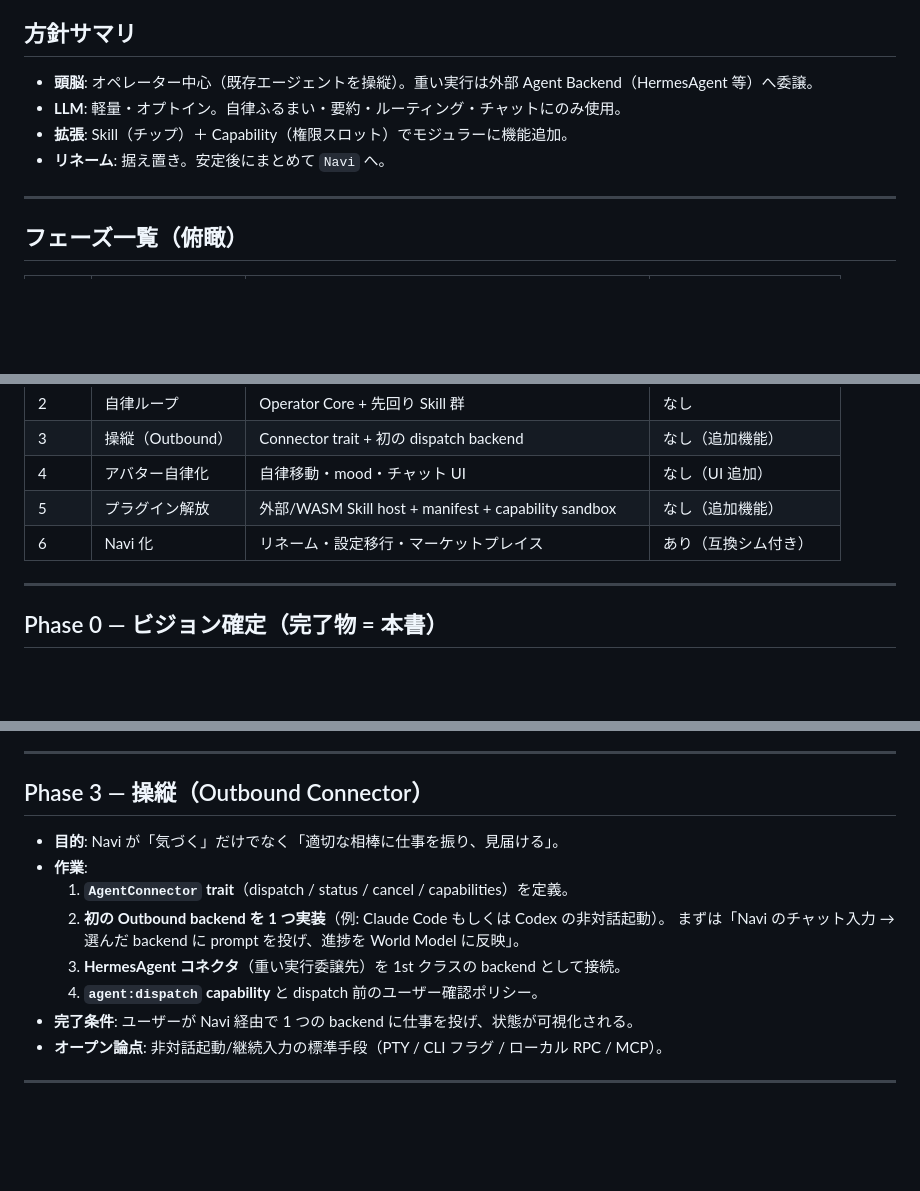
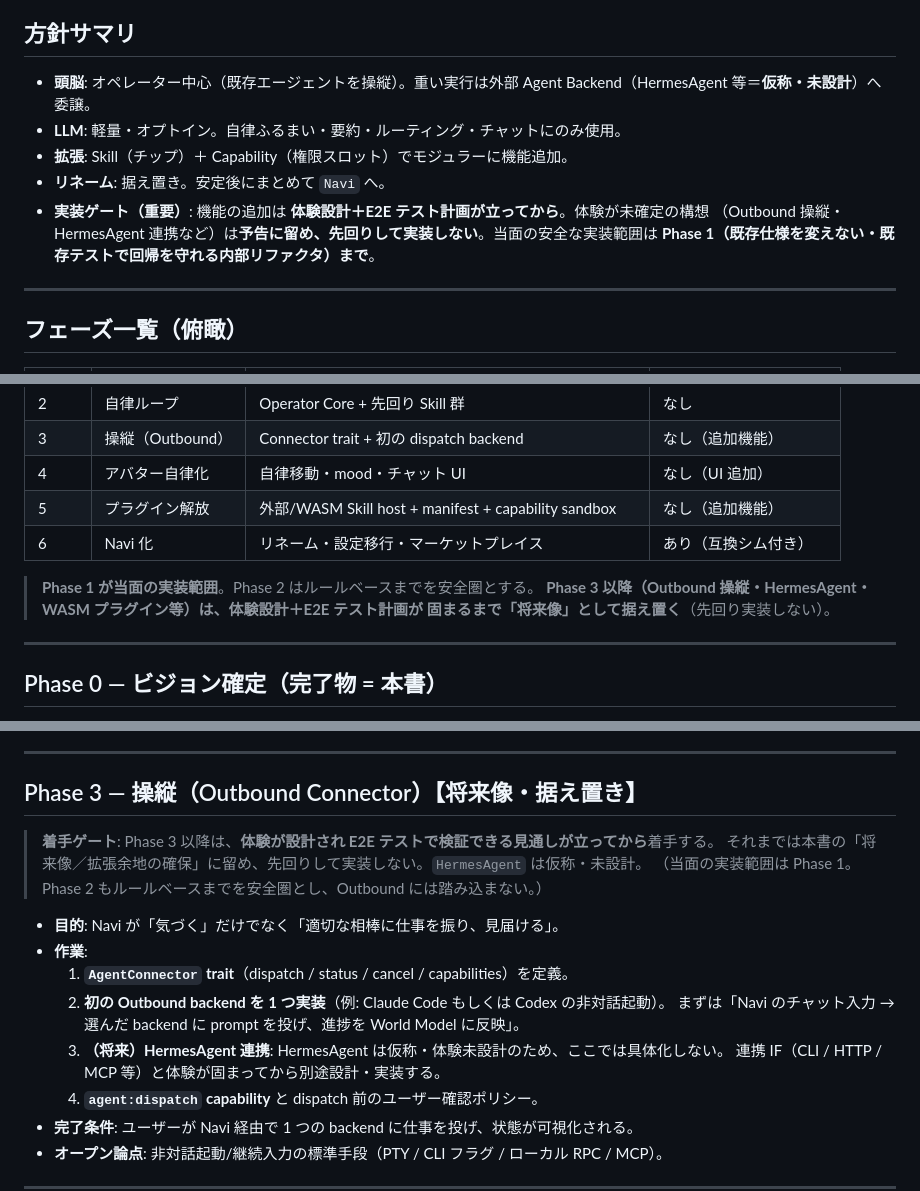
Before and after one commit to katya4oyu/agent-pets, a Markdown page: docs/navi-roadmap.md, 3 parts joined by grey strips. Drawn GitHub-style; blank space fills up the shorter version.

```diff
--- a/docs/navi-roadmap.md
+++ b/docs/navi-roadmap.md
@@ -8,10 +8,13 @@
 
 ## 方針サマリ
 
-- **頭脳**: オペレーター中心（既存エージェントを操縦）。重い実行は外部 Agent Backend（HermesAgent 等）へ委譲。
+- **頭脳**: オペレーター中心（既存エージェントを操縦）。重い実行は外部 Agent Backend（HermesAgent 等＝**仮称・未設計**）へ委譲。
 - **LLM**: 軽量・オプトイン。自律ふるまい・要約・ルーティング・チャットにのみ使用。
 - **拡張**: Skill（チップ）＋ Capability（権限スロット）でモジュラーに機能追加。
 - **リネーム**: 据え置き。安定後にまとめて `Navi` へ。
+- **実装ゲート（重要）**: 機能の追加は **体験設計＋E2E テスト計画が立ってから**。体験が未確定の構想
+  （Outbound 操縦・HermesAgent 連携など）は**予告に留め、先回りして実装しない**。当面の安全な実装範囲は
+  **Phase 1（既存仕様を変えない・既存テストで回帰を守れる内部リファクタ）まで**。
 
 ---
 
@@ -26,6 +29,10 @@
 | 4 | アバター自律化 | 自律移動・mood・チャット UI | なし（UI 追加） |
 | 5 | プラグイン解放 | 外部/WASM Skill host + manifest + capability sandbox | なし（追加機能） |
 | 6 | Navi 化 | リネーム・設定移行・マーケットプレイス | あり（互換シム付き） |
+
+> **Phase 1 が当面の実装範囲**。Phase 2 はルールベースまでを安全圏とする。
+> **Phase 3 以降（Outbound 操縦・HermesAgent・WASM プラグイン等）は、体験設計＋E2E テスト計画が
+> 固まるまで「将来像」として据え置く**（先回り実装しない）。
 
 ---
 
@@ -73,14 +80,19 @@
 
 ---
 
-## Phase 3 — 操縦（Outbound Connector）
+## Phase 3 — 操縦（Outbound Connector）【将来像・据え置き】
+
+> **着手ゲート**: Phase 3 以降は、**体験が設計され E2E テストで検証できる見通しが立ってから**着手する。
+> それまでは本書の「将来像／拡張余地の確保」に留め、先回りして実装しない。`HermesAgent` は仮称・未設計。
+> （当面の実装範囲は Phase 1。Phase 2 もルールベースまでを安全圏とし、Outbound には踏み込まない。）
 
 - **目的**: Navi が「気づく」だけでなく「適切な相棒に仕事を振り、見届ける」。
 - **作業**:
   1. **`AgentConnector` trait**（dispatch / status / cancel / capabilities）を定義。
   2. **初の Outbound backend を 1 つ実装**（例: Claude Code もしくは Codex の非対話起動）。
      まずは「Navi のチャット入力 → 選んだ backend に prompt を投げ、進捗を World Model に反映」。
-  3. **HermesAgent コネクタ**（重い実行委譲先）を 1st クラスの backend として接続。
+  3. **（将来）HermesAgent 連携**: HermesAgent は仮称・体験未設計のため、ここでは具体化しない。
+     連携 IF（CLI / HTTP / MCP 等）と体験が固まってから別途設計・実装する。
   4. **`agent:dispatch` capability** と dispatch 前のユーザー確認ポリシー。
 - **完了条件**: ユーザーが Navi 経由で 1 つの backend に仕事を投げ、状態が可視化される。
 - **オープン論点**: 非対話起動/継続入力の標準手段（PTY / CLI フラグ / ローカル RPC / MCP）。
```
Also changed, not shown: docs/navi-architecture.md (+14 -3 lines).
